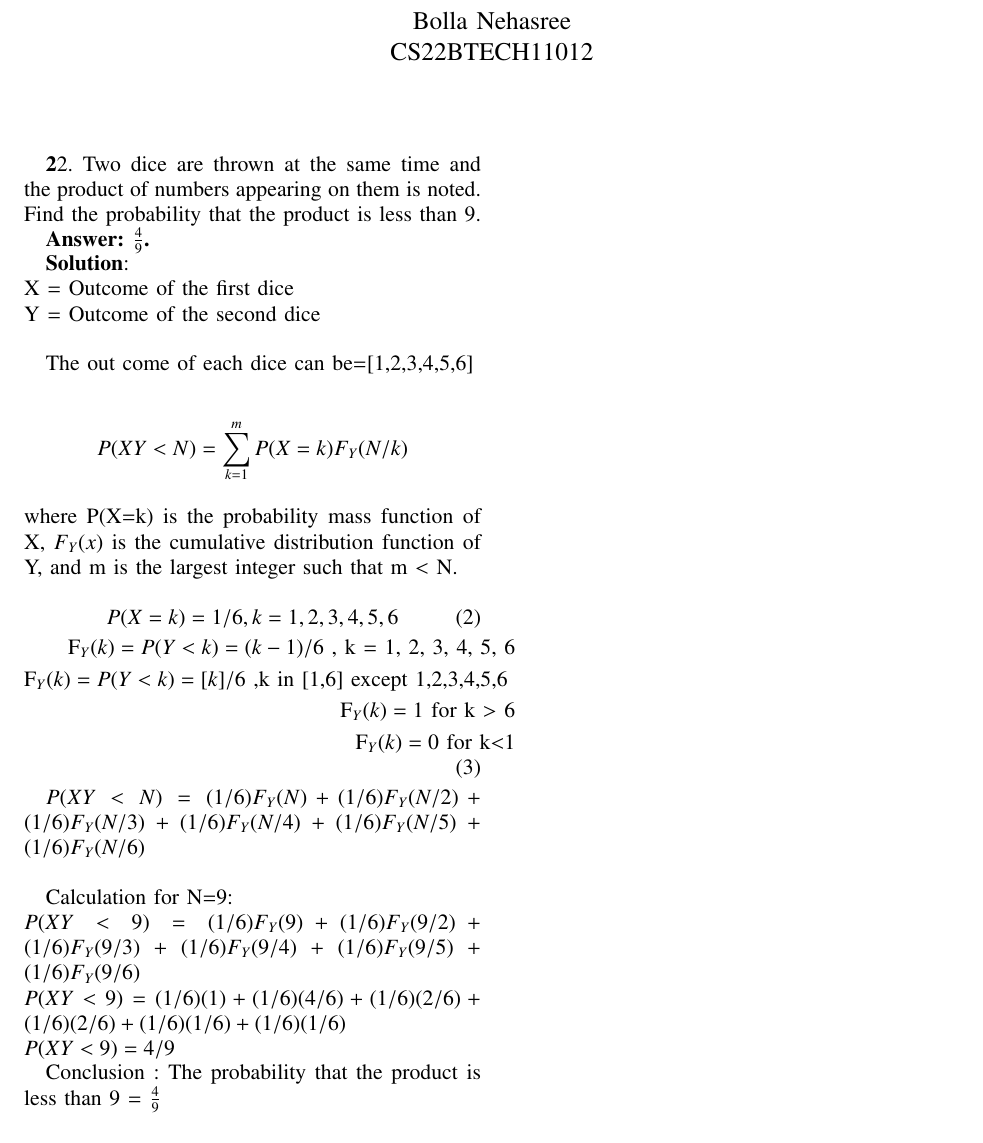
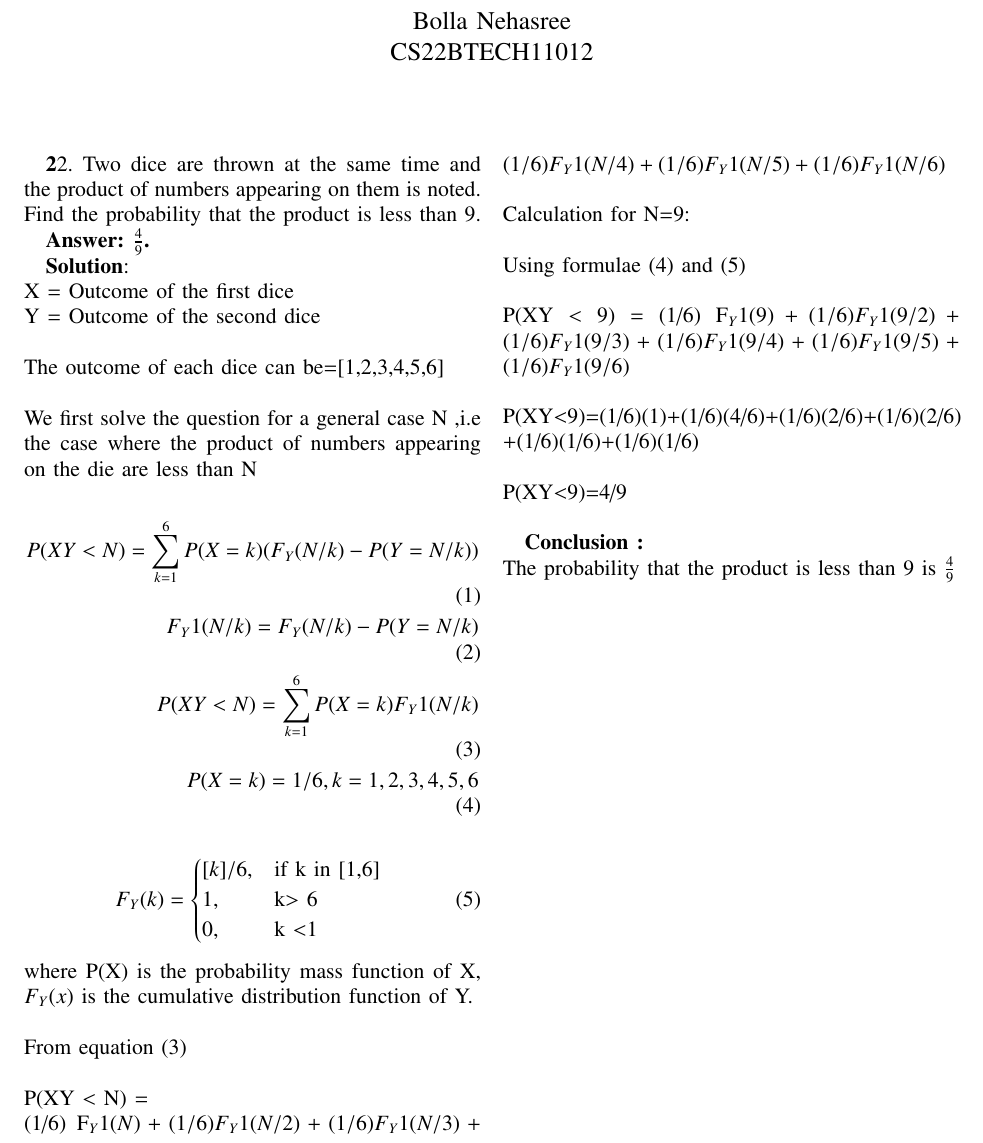
Before and after one commit to Nehasreebolla/Assignment-1-AI, a LaTeX paper (assign1.tex): part of the page, cut so that both start at the same text. The pictures show the PDF file assign1.pdf that the author committed with the source.

Commit message:
Add files via upload

```diff
--- a/assign1.tex
+++ b/assign1.tex
@@ -297,14 +297,6 @@ columns=fullflexible
 X = Outcome of the first dice\\
 Y = Outcome of the second dice\\
 
-The out come of each dice can be=[1,2,3,4,5,6] \\
+\noindent The outcome of each dice can be=[1,2,3,4,5,6] \\
 
-\begin{equation}
- \[ P(XY<N) = ∑\sum_{k=1}^{m} P(X=k) F_Y(N/k) \]
-\end{equation}
-        where P(X=k) is the probability mass function of X, $F_Y(x)$
- is the cumulative distribution function of Y, and m is the largest integer such that m $<$ N.\\
-\begin{equation}
- P(X = k) = 1/6, k = 1, 2, 3, 4, 5, 6\\
- \end{equation}
- \begin{equation}
+\noindent We first solve the question for a general case N ,i.e the case where the product of numbers appearing on the die are less than N
@@ -318,2 +303,4 @@ The out come of each dice can be=[1,2,3,4,5,6] \\
 
- $ P(XY < N) = (1/6) F_Y(N) + (1/6) F_Y(N/2) + (1/6) F_Y(N/3) + (1/6) F_Y(N/4) + (1/6) F_Y(N/5) + (1/6) F_Y(N/6) $\\
+\begin{align}
+ P(XY<N) = ∑\sum_{k=1}^{6} P(X=k) (F_Y(N/k)-P(Y=N/k))\\
+ F_Y1(N/k) = F_Y(N/k)-P(Y=N/k)\\
@@ -320,8 +312,28 @@ The out come of each dice can be=[1,2,3,4,5,6] \\
+ [k]/6,&\text{if k in [1,6] }\\
+  1, & \text{k$ >$ 6}\\
+  0, & \text{k $<$1}\\
+ \end{cases}
+   \end{align}
+where P(X) is the probability mass function of X, $F_Y(x)$
+is the cumulative distribution function of Y.\\
 
- Calculation for N=9:\\
- $ P(XY < 9) = (1/6) F_Y(9) + (1/6) F_Y(9/2) + (1/6) F_Y(9/3) + (1/6) F_Y(9/4) + (1/6) F_Y(9/5) + (1/6) F_Y(9/6) \\
-P(XY<9)=(1/6)(1)+(1/6)(4/6)+(1/6)(2/6)+(1/6)(2/6)+(1/6)(1/6)+(1/6)(1/6)\\
-P(XY<9)=4/9$
+\noindent From equation (3)\\
 
-Conclusion : The probability that the product is less than 9 = $\frac{4}{9}\\
+
+\noindent P(XY $<$ N) = \\
+ (1/6) F_Y1(N) + (1/6) F_Y1(N/2) + (1/6) F_Y1(N/3) + (1/6) F_Y1(N/4) + (1/6) F_Y1(N/5) + (1/6) F_Y1(N/6) \\
+
+\noindent Calculation for N=9:\\
+
+\noindent Using formulae (4) and (5)\\
+
+\noindent P(XY $<$ 9) = (1/6) F_Y1(9) + (1/6) F_Y1(9/2) + (1/6) F_Y1(9/3) + (1/6) F_Y1(9/4) + (1/6) F_Y1(9/5) + (1/6) F_Y1(9/6) \\
+
+\noindent P(XY$<$9)=(1/6)(1)+(1/6)(4/6)+(1/6)(2/6)+(1/6)(2/6)\\+(1/6)(1/6)+(1/6)(1/6)\\
+
+\noindent P(XY$<$9)=4/9\\
+
+\textbf{Conclusion :\\}
+ The probability that the product is less than 9
+ is $\frac{4}{9}
 \end{document}
```
Also changed, not shown: assign1.pdf, assign1.tex (12 more changed lines), 1 other file.
